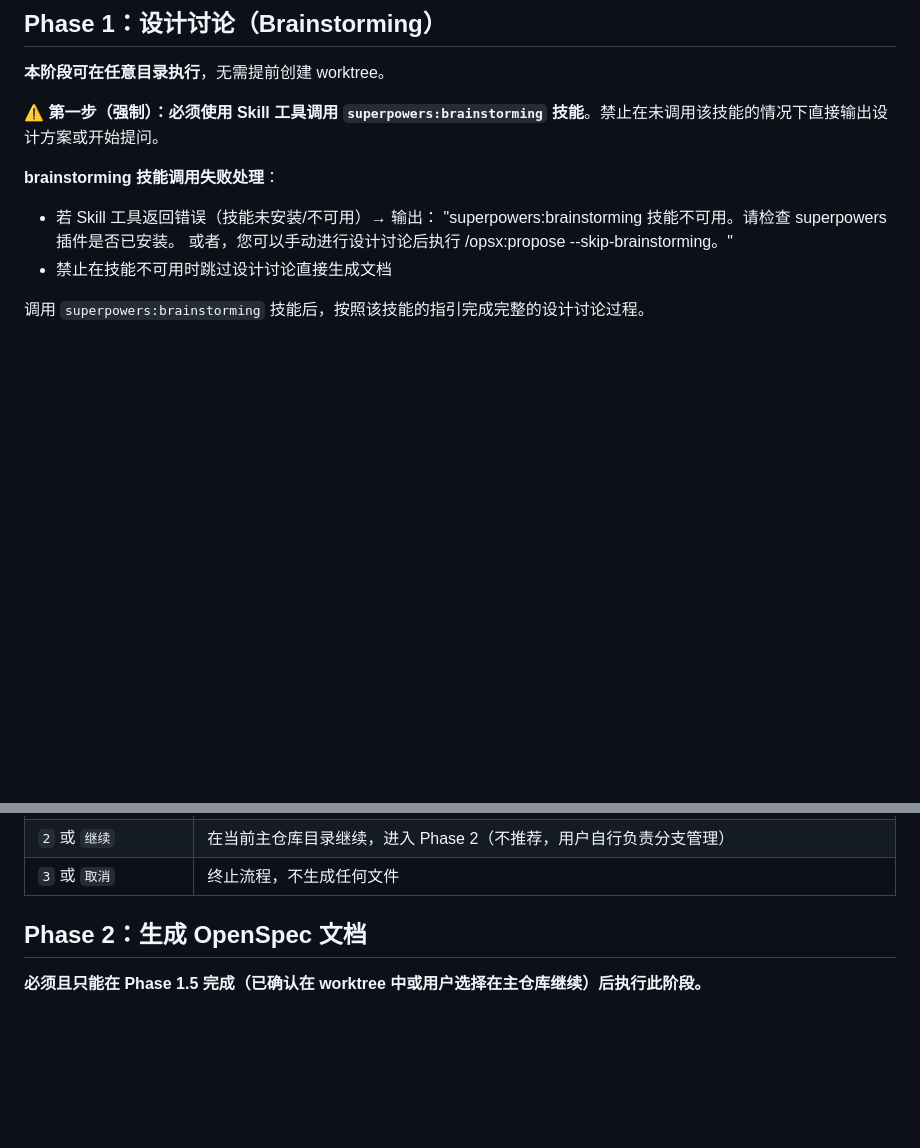
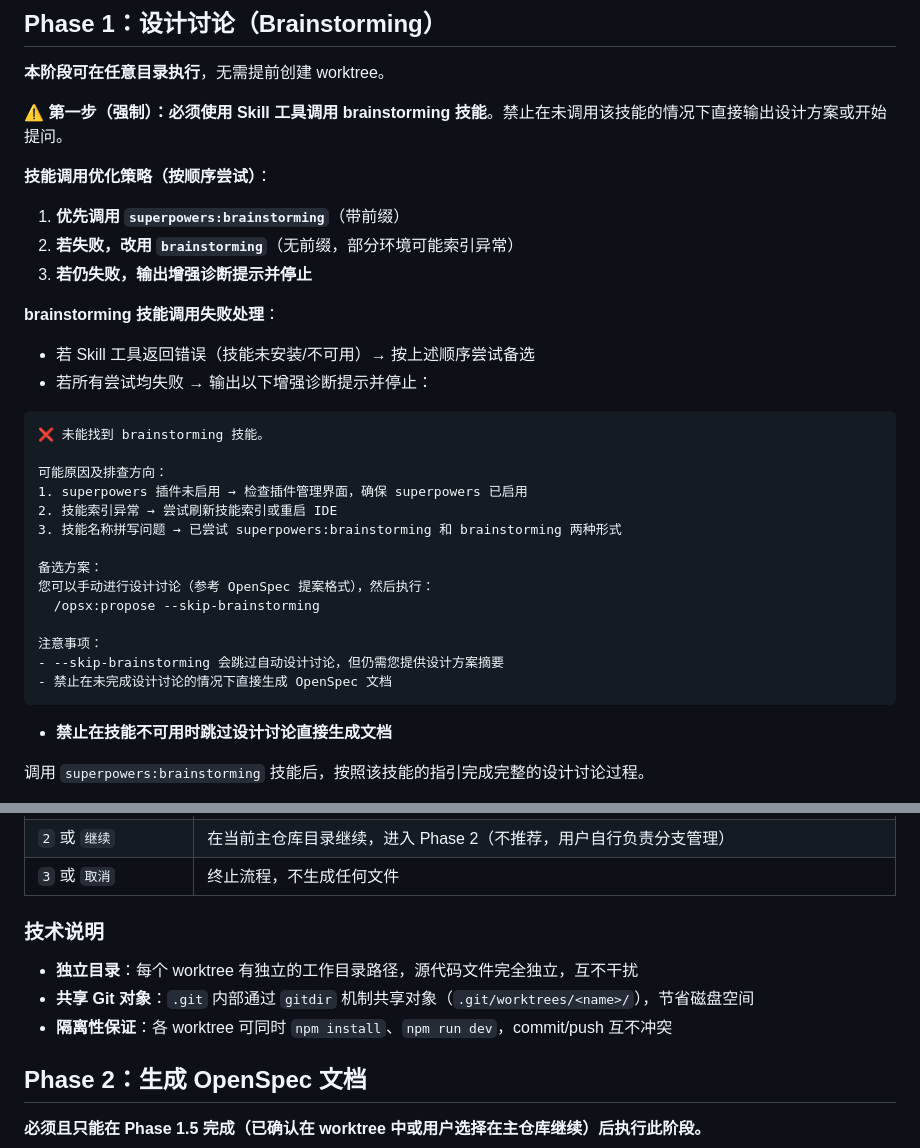
Before and after one commit to zaleqzzhang/best-skill, a Markdown page: openspec-integrated-superpowers/phases/phase1-propose.md, 2 parts joined by grey strips. GitHub-like rendering; blank space fills up the shorter version.

````diff
--- a/openspec-integrated-superpowers/phases/phase1-propose.md
+++ b/openspec-integrated-superpowers/phases/phase1-propose.md
@@ -4,13 +4,35 @@
 
 **本阶段可在任意目录执行**，无需提前创建 worktree。
 
-**⚠️ 第一步（强制）：必须使用 Skill 工具调用 `superpowers:brainstorming` 技能**。禁止在未调用该技能的情况下直接输出设计方案或开始提问。
+**⚠️ 第一步（强制）：必须使用 Skill 工具调用 brainstorming 技能**。禁止在未调用该技能的情况下直接输出设计方案或开始提问。
+
+**技能调用优化策略（按顺序尝试）**：
+1. **优先调用 `superpowers:brainstorming`**（带前缀）
+2. **若失败，改用 `brainstorming`**（无前缀，部分环境可能索引异常）
+3. **若仍失败，输出增强诊断提示并停止**
 
 **brainstorming 技能调用失败处理**：
-- 若 Skill 工具返回错误（技能未安装/不可用）→ 输出：
-  "superpowers:brainstorming 技能不可用。请检查 superpowers 插件是否已安装。
-   或者，您可以手动进行设计讨论后执行 /opsx:propose --skip-brainstorming。"
-- 禁止在技能不可用时跳过设计讨论直接生成文档
+- 若 Skill 工具返回错误（技能未安装/不可用）→ 按上述顺序尝试备选
+- 若所有尝试均失败 → 输出以下增强诊断提示并停止：
+
+```
+❌ 未能找到 brainstorming 技能。
+
+可能原因及排查方向：
+1. superpowers 插件未启用 → 检查插件管理界面，确保 superpowers 已启用
+2. 技能索引异常 → 尝试刷新技能索引或重启 IDE
+3. 技能名称拼写问题 → 已尝试 superpowers:brainstorming 和 brainstorming 两种形式
+
+备选方案：
+您可以手动进行设计讨论（参考 OpenSpec 提案格式），然后执行：
+  /opsx:propose --skip-brainstorming
+
+注意事项：
+- --skip-brainstorming 会跳过自动设计讨论，但仍需您提供设计方案摘要
+- 禁止在未完成设计讨论的情况下直接生成 OpenSpec 文档
+```
+
+- **禁止在技能不可用时跳过设计讨论直接生成文档**
 
 调用 `superpowers:brainstorming` 技能后，按照该技能的指引完成完整的设计讨论过程。
 
@@ -90,6 +112,12 @@ git rev-parse --git-dir
 | `1` 或 `创建 worktree` | 调用 `superpowers:using-git-worktrees` 技能创建功能分支 worktree，worktree 就绪后进入 Phase 2 |
 | `2` 或 `继续` | 在当前主仓库目录继续，进入 Phase 2（不推荐，用户自行负责分支管理） |
 | `3` 或 `取消` | 终止流程，不生成任何文件 |
+
+### 技术说明
+
+- **独立目录**：每个 worktree 有独立的工作目录路径，源代码文件完全独立，互不干扰
+- **共享 Git 对象**：`.git` 内部通过 `gitdir` 机制共享对象（`.git/worktrees/<name>/`），节省磁盘空间
+- **隔离性保证**：各 worktree 可同时 `npm install`、`npm run dev`，commit/push 互不冲突
 
 ## Phase 2：生成 OpenSpec 文档
 
````
